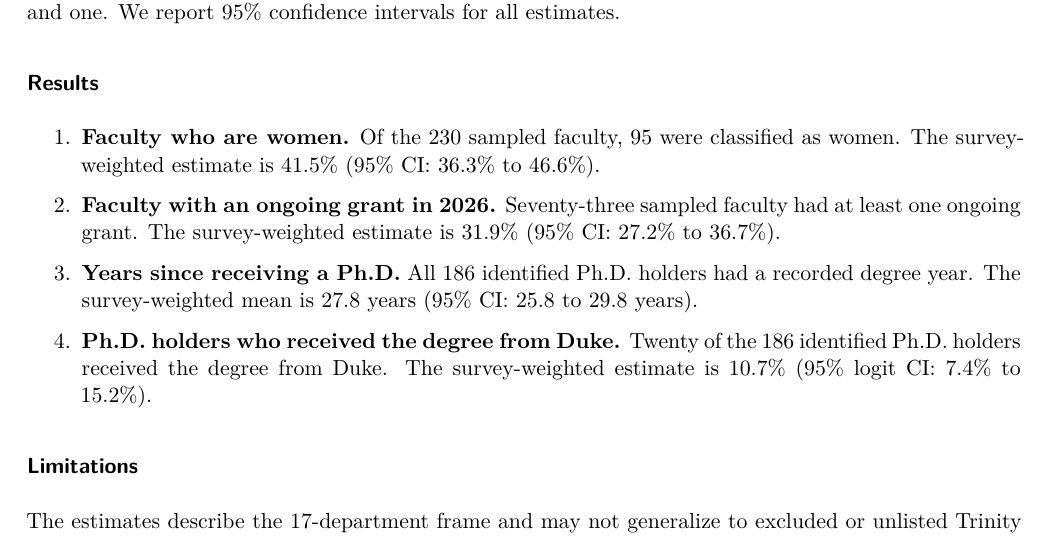
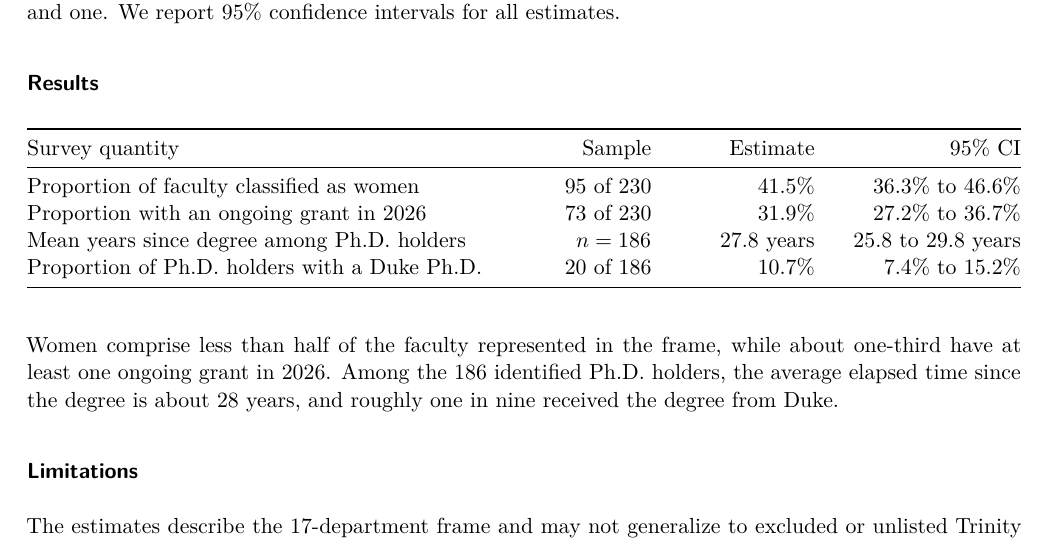
Before and after one commit to yliclaire/duke-faculty-survey, a Quarto document (report/WrittenReport.qmd): part of page 2 of 2, cut so that both start at the same text. The pictures show the output file report/WrittenReport.pdf that the author committed with the source.

Commit message:
Present survey results in summary table

```diff
--- a/report/WrittenReport.qmd
+++ b/report/WrittenReport.qmd
@@ -40,13 +40,14 @@ We used the `survey` package in R, specifying department as the stratum, inverse
 
 ### Results
 
-1.  **Faculty who are women.** Of the 230 sampled faculty, 95 were classified as women. The survey-weighted estimate is 41.5% (95% CI: 36.3% to 46.6%).
+| Survey quantity | Sample | Estimate | 95% CI |
+|:--------------------------------------------|----------:|------------:|----------------:|
+| Proportion of faculty classified as women | 95 of 230 | 41.5% | 36.3% to 46.6% |
+| Proportion with an ongoing grant in 2026 | 73 of 230 | 31.9% | 27.2% to 36.7% |
+| Mean years since degree among Ph.D. holders | $n=186$ | 27.8 years | 25.8 to 29.8 years |
+| Proportion of Ph.D. holders with a Duke Ph.D. | 20 of 186 | 10.7% | 7.4% to 15.2% |
 
-2.  **Faculty with an ongoing grant in 2026.** Seventy-three sampled faculty had at least one ongoing grant. The survey-weighted estimate is 31.9% (95% CI: 27.2% to 36.7%).
-
-3.  **Years since receiving a Ph.D.** All 186 identified Ph.D. holders had a recorded degree year. The survey-weighted mean is 27.8 years (95% CI: 25.8 to 29.8 years).
-
-4.  **Ph.D. holders who received the degree from Duke.** Twenty of the 186 identified Ph.D. holders received the degree from Duke. The survey-weighted estimate is 10.7% (95% logit CI: 7.4% to 15.2%).
+Women comprise less than half of the faculty represented in the frame, while about one-third have at least one ongoing grant in 2026. Among the 186 identified Ph.D. holders, the average elapsed time since the degree is about 28 years, and roughly one in nine received the degree from Duke.
 
 ### Limitations
 
```
Also changed, not shown: report/WrittenReport.pdf.
